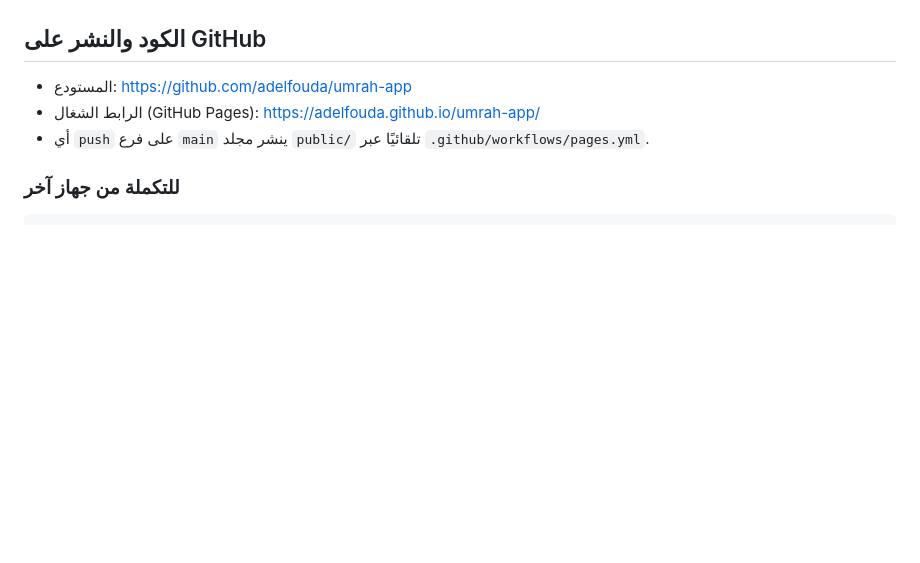
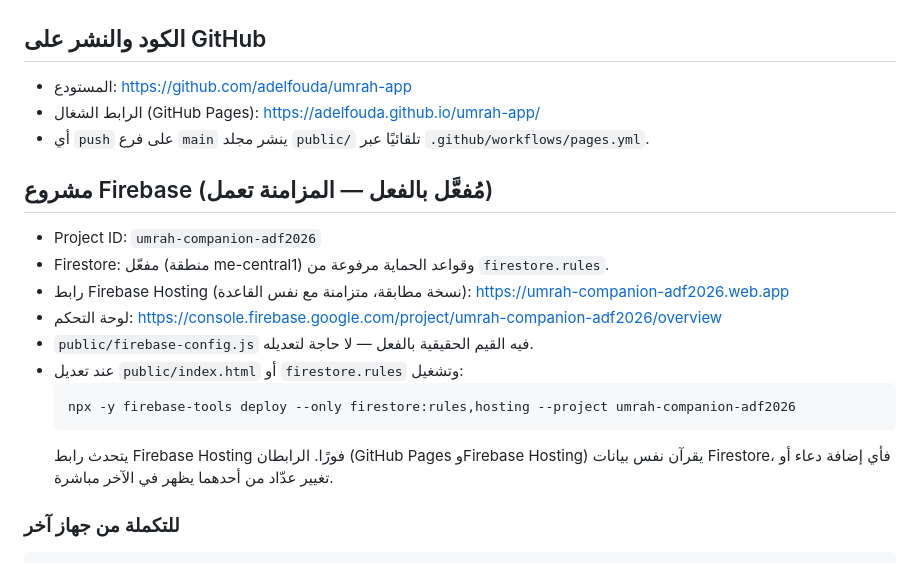
Before and after one commit to adelfouda/umrah-app, a Markdown page: README.md, the part around the change. Rendered like a GitHub page; blank space fills up the shorter version.

Commit message:
docs: document live Firebase project and dual-hosting sync
Co-Authored-By: Claude Sonnet 5 <noreply@anthropic.com>

````diff
--- a/README.md
+++ b/README.md
@@ -4,6 +4,18 @@
 - المستودع: https://github.com/adelfouda/umrah-app
 - الرابط الشغال (GitHub Pages): https://adelfouda.github.io/umrah-app/
 - أي `push` على فرع `main` ينشر مجلد `public/` تلقائيًا عبر `.github/workflows/pages.yml`.
+
+## مشروع Firebase (مُفعَّل بالفعل — المزامنة تعمل)
+- Project ID: `umrah-companion-adf2026`
+- Firestore: مفعّل (منطقة me-central1) وقواعد الحماية مرفوعة من `firestore.rules`.
+- رابط Firebase Hosting (نسخة مطابقة، متزامنة مع نفس القاعدة): https://umrah-companion-adf2026.web.app
+- لوحة التحكم: https://console.firebase.google.com/project/umrah-companion-adf2026/overview
+- `public/firebase-config.js` فيه القيم الحقيقية بالفعل — لا حاجة لتعديله.
+- عند تعديل `public/index.html` أو `firestore.rules` وتشغيل:
+  ```
+  npx -y firebase-tools deploy --only firestore:rules,hosting --project umrah-companion-adf2026
+  ```
+  يتحدث رابط Firebase Hosting فورًا. الرابطان (GitHub Pages وFirebase Hosting) يقرآن نفس بيانات Firestore، فأي إضافة دعاء أو تغيير عدّاد من أحدهما يظهر في الآخر مباشرة.
 
 ### للتكملة من جهاز آخر
 ```
````
